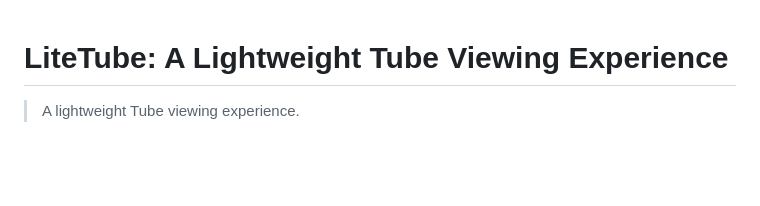
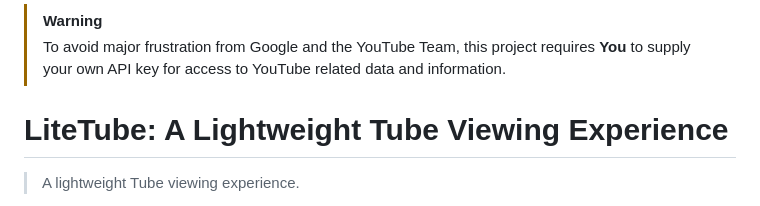
Before and after one commit to 4uffin/litetube, a Markdown page: README.md, the part around the change. GitHub-like rendering; blank space fills up the shorter version.

```diff
--- a/README.md
+++ b/README.md
@@ -1,3 +1,7 @@
+>[!WARNING]
+>
+> To avoid major frustration from Google and the YouTube Team, this project requires **You** to supply your own API key for access to YouTube related data and information.
+
 # **LiteTube: A Lightweight Tube Viewing Experience**
 
 > A lightweight Tube viewing experience.
```
